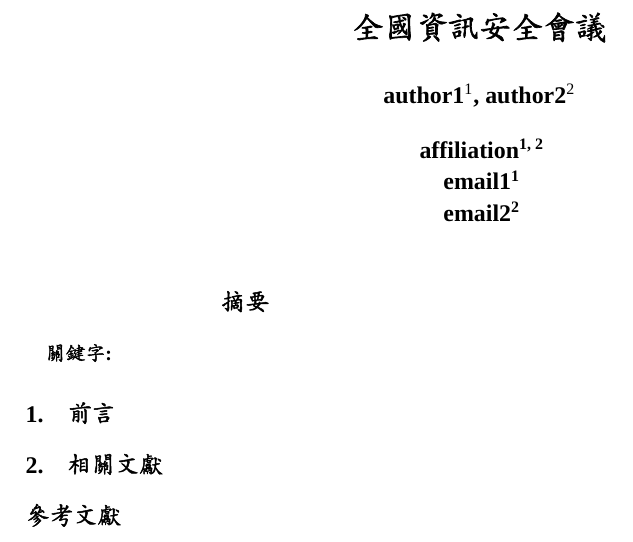
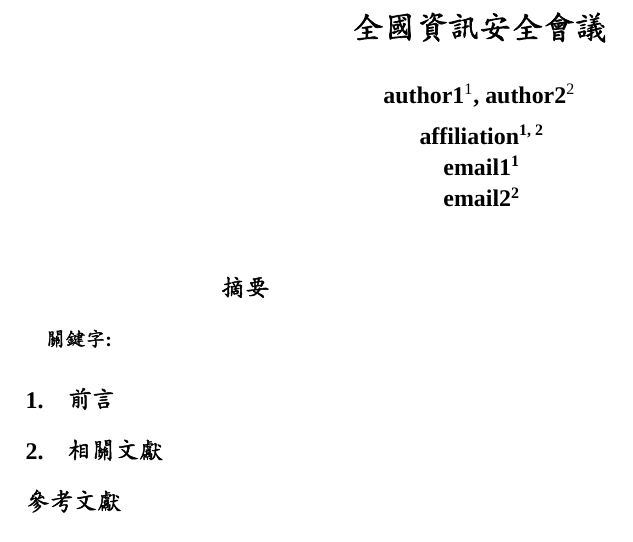
Before and after one commit to lindawan/cisc-latex, a LaTeX paper (main.tex): part of the page, cut so that both start at the same text. Compiled offline with XeLaTeX; a missing font is replaced by an installed copy or a similar font.

Commit message:
change space between author and affil

```diff
--- a/main.tex
+++ b/main.tex
@@ -55,6 +55,7 @@
 \renewcommand{\Affilfont}{\fontsize{12pt}{1}\bfseries}
 \renewcommand{\Authfont}{\fontsize{12pt}{1}\bfseries}
 \renewcommand\Authand{, }
+\setlength{\affilsep}{1mm}
 
 \maketitle
 \pagestyle{empty}
```
